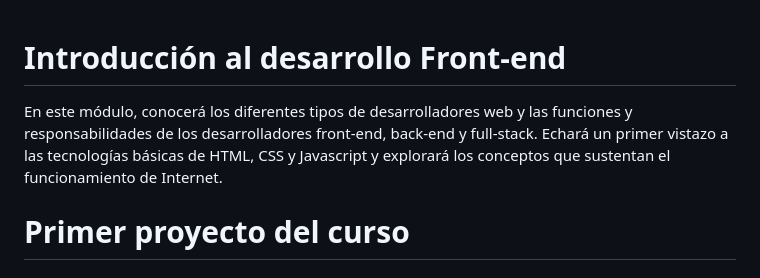
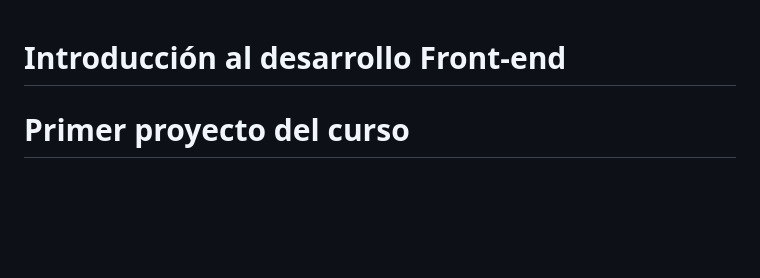
Before and after one commit to JMDS2810/INTRODUCCION-AL-DESARROLLO-FRONT-END, a Markdown page: README.md, the part around the change. Rendered like a GitHub page; blank space fills up the shorter version.

```diff
--- a/README.md
+++ b/README.md
@@ -1,5 +1,4 @@
 # Introducción al desarrollo Front-end
-En este módulo, conocerá los diferentes tipos de desarrolladores web y las funciones y responsabilidades de los desarrolladores front-end, back-end y full-stack. Echará un primer vistazo a las tecnologías básicas de HTML, CSS y Javascript y explorará los conceptos que sustentan el funcionamiento de Internet.
 
 # Primer proyecto del curso
 # Little Lemon - Menú y Ubicación
```
